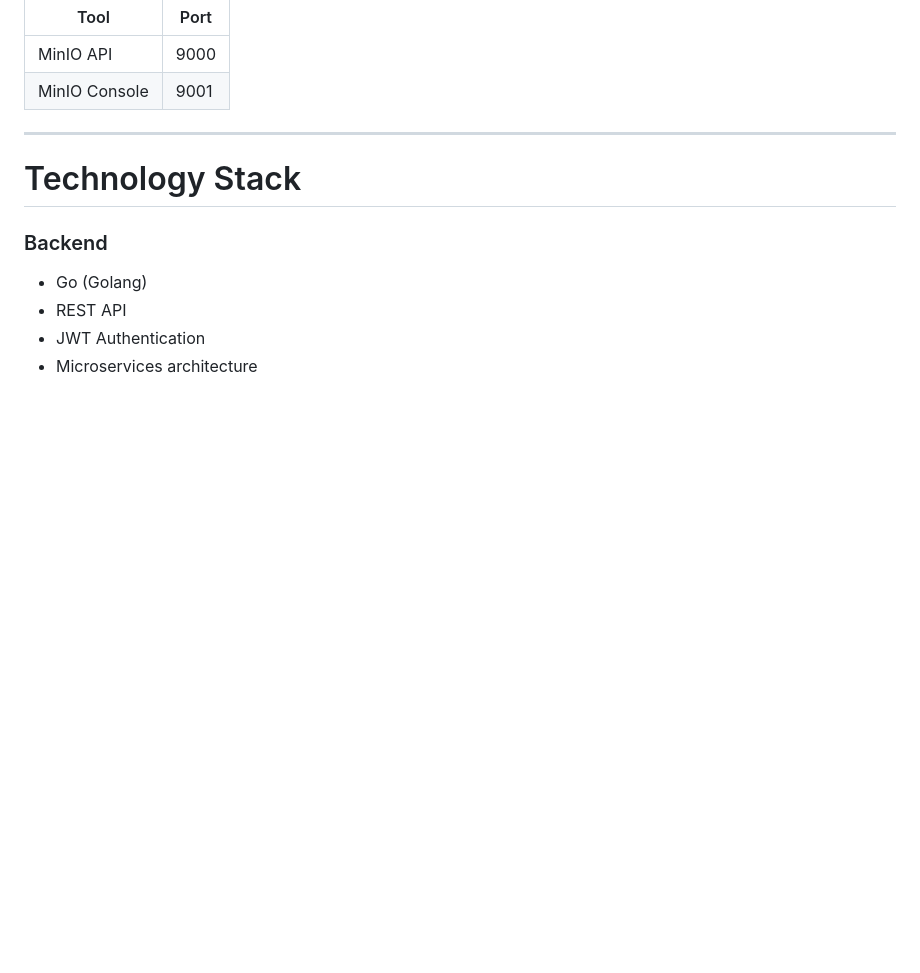
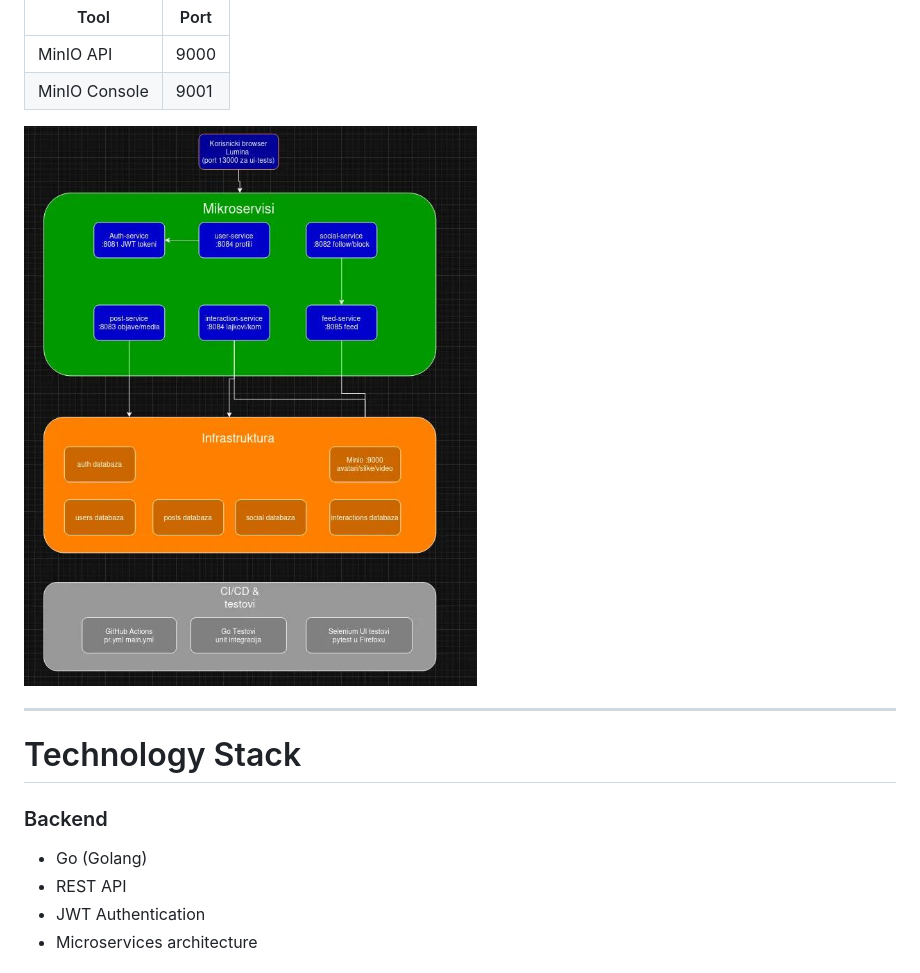
Before and after one commit to Mihajlo-Spasic/SpaleNoFilter, a Markdown page: README.md, the part around the change. Drawn GitHub-style; blank space fills up the shorter version.

```diff
--- a/README.md
+++ b/README.md
@@ -25,6 +25,8 @@ Media files are stored in **MinIO object storage**.
 |-----|-----|
 | MinIO API | 9000 |
 | MinIO Console | 9001 |
+
+![AppDesignDiagram](https://github.com/Mihajlo-Spasic/SpaleNoFilter/blob/main/AppDesignDiagram.jpg)
 
 ---
 
```
